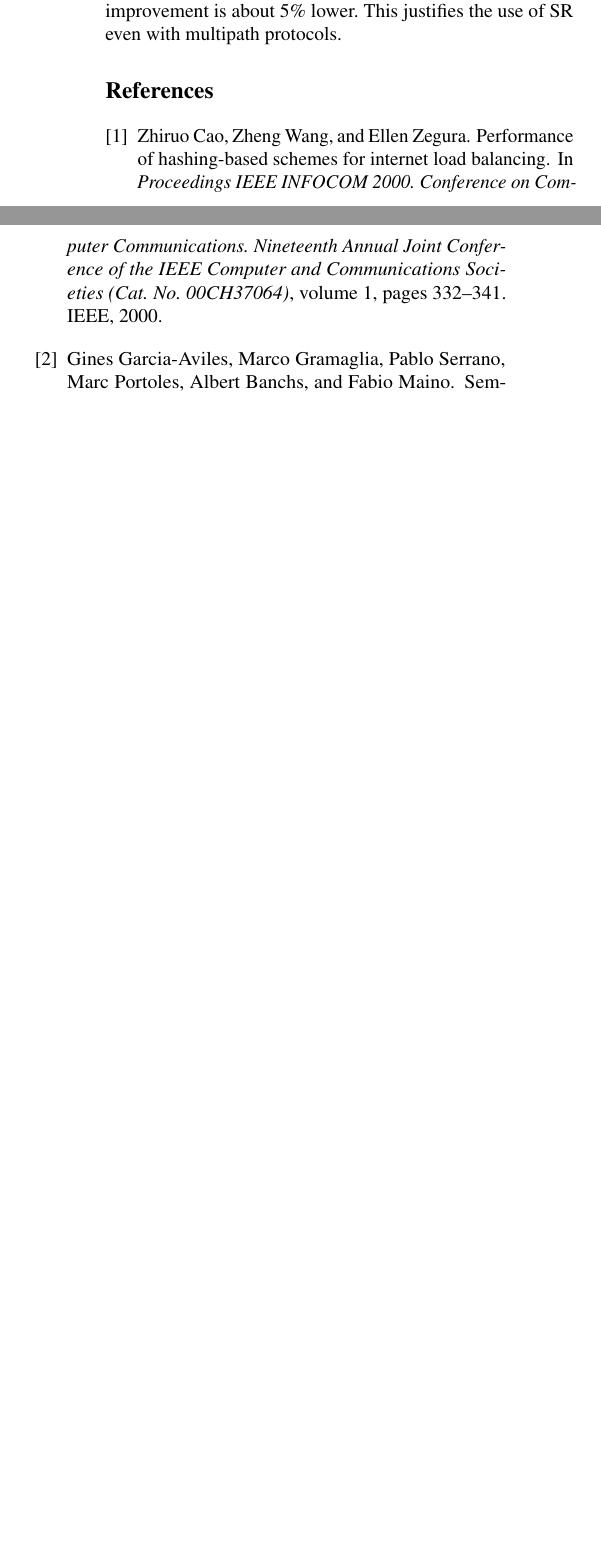
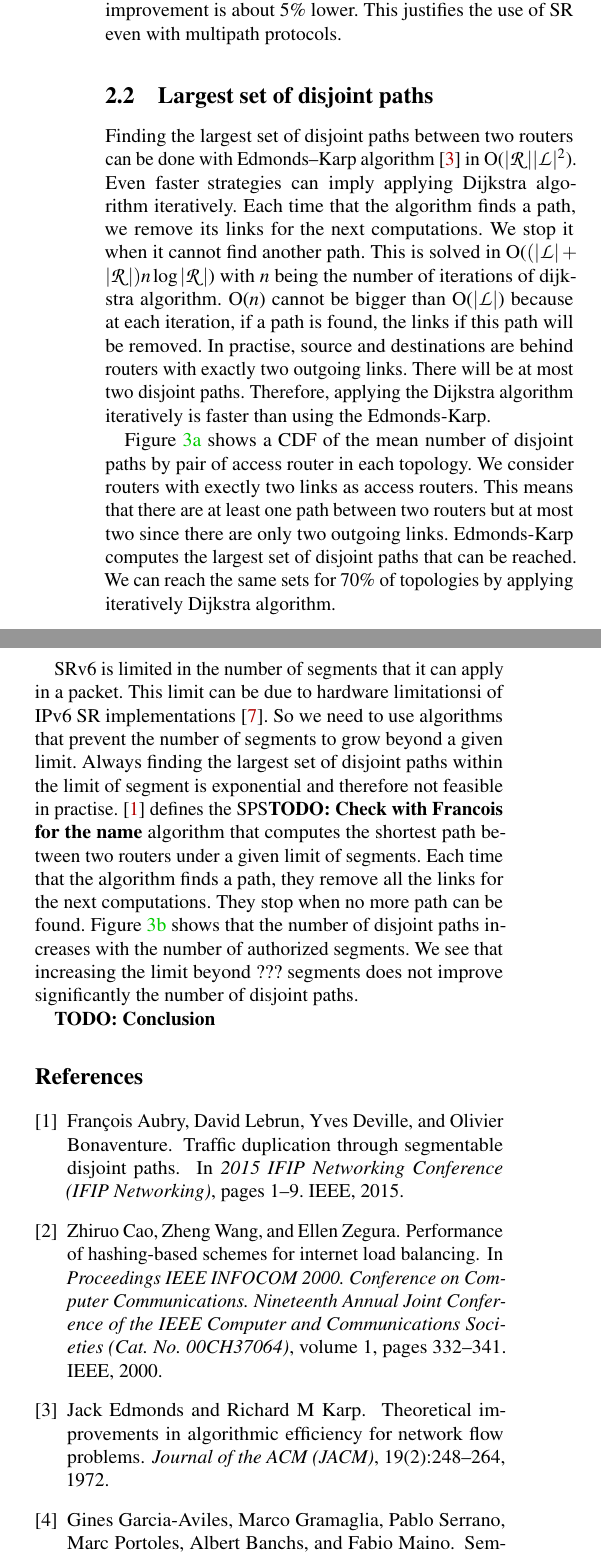
Before and after one commit to jadinm/tpc, a LaTeX paper (text/nsdi/nsdi.tex): two parts of the columns of page 2 of 3 before the commit and two parts of the columns of page 2 of 4 after it, joined at a grey line, cut so that both start at the same text, the shorter picture padded with empty space. Compiled offline with pdfLaTeX; a LaTeX package or settings file that is missing is left out.

Commit message:
First pass on disjoint paths description

```diff
--- a/text/nsdi/nsdi.tex
+++ b/text/nsdi/nsdi.tex
@@ -220,3 +222,31 @@ The improvement is about 5\% lower. This justifies the use of SR even with multi
 	\label{fig:maxflow-theory}
 \end{figure*}
 
+\subsection{Largest set of disjoint paths}
+
+Finding the largest set of disjoint paths between two routers can be done with Edmonds–Karp algorithm \cite{edmondskarp} in O($|\R||\L|^2$).
+Even faster strategies can imply applying Dijkstra algorithm iteratively.
+Each time that the algorithm finds a path, we remove its links for the next computations.
+We stop it when it cannot find another path.
+This is solved in O($(|\L|+|\R|)n\log{|\R|}$) with $n$ being the number of iterations of dijkstra algorithm.
+O($n$) cannot be bigger than O($|\L|$) because at each iteration, if a path is found, the links if this path will be removed.
+In practise, source and destinations are behind routers with exactly two outgoing links.
+There will be at most two disjoint paths.
+Therefore, applying the Dijkstra algorithm iteratively is faster than using the Edmonds-Karp.
+
+Figure \ref{fig:disjoint:noseglimit} shows a CDF of the mean number of disjoint paths by pair of access router in each topology.
+We consider routers with exectly two links as access routers.
+This means that there are at least one path between two routers but at most two since there are only two outgoing links.
+Edmonds-Karp computes the largest set of disjoint paths that can be reached.
+We can reach the same sets for 70\% of topologies by applying iteratively Dijkstra algorithm.
+
+SRv6 is limited in the number of segments that it can apply in a packet.
+This limit can be due to hardware limitationsi of IPv6 SR implementations \cite{Tantsura_SID:2017}.
+So we need to use algorithms that prevent the number of segments to grow beyond a given limit.
+Always finding the largest set of disjoint paths within the limit of segment is exponential and therefore not feasible in practise.
+\cite{aubry2015traffic} defines the SPS\todo{Check with Francois for the name} algorithm that computes the shortest path between two routers
+under a given limit of segments.
+Each time that the algorithm finds a path, they remove all the links for the next computations.
+They stop when no more path can be found.
+Figure \ref{fig:disjoint:seglimit} shows that the number of disjoint paths increases with the number of authorized segments.
+We see that increasing the limit beyond ??? segments does not improve significantly the number of disjoint paths.
@@ -223,3 +265,8 @@ The improvement is about 5\% lower. This justifies the use of SR even with multi
+	\label{fig:disjoint}
+\end{figure*}
+
+\todo{Conclusion}
+
 %-------------------------------------------------------------------------------
 \bibliographystyle{plain}
 \bibliography{biblio}
```
Also changed, not shown: text/nsdi/biblio.bib (+27 -0 lines), text/nsdi/figs/solver_number_disjoint_paths_cdfs.pdf (added), text/nsdi/figs/solver_number_disjoint_paths_max_segs_cdfs.pdf (added), text/nsdi/nsdi.tex (14 more changed lines).
